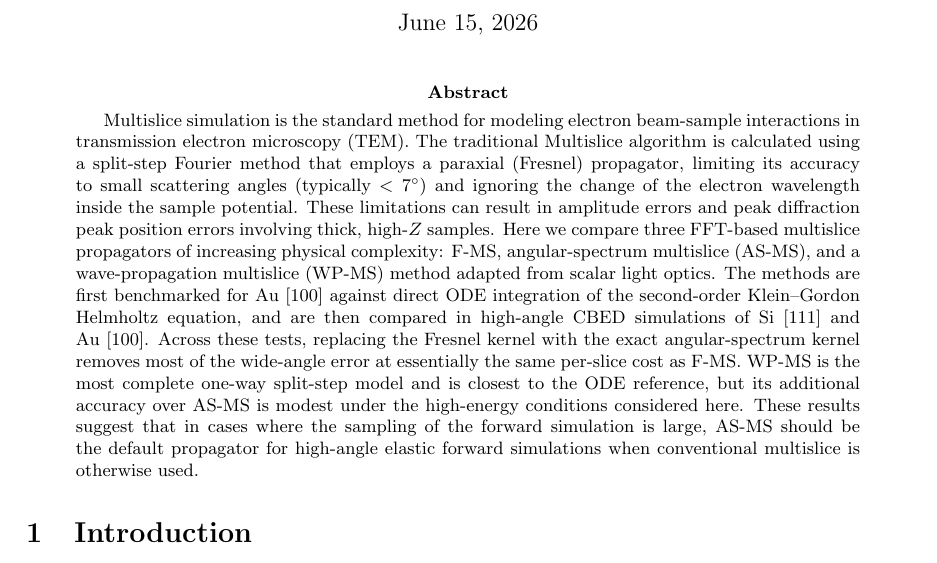
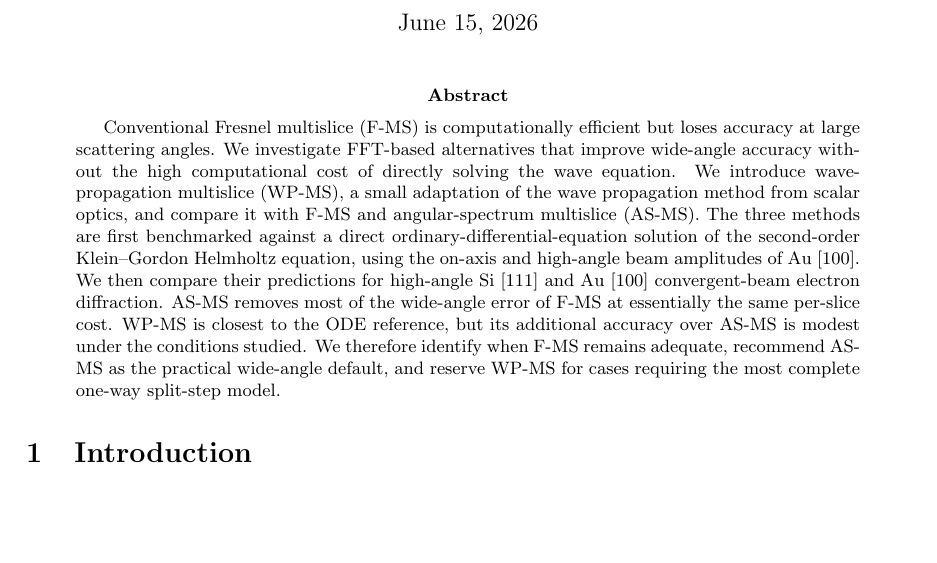
Before and after one commit to DavidLanders95/WideAnglePropagation, a LaTeX paper (Paper/main.tex): part of page 1 of 17, cut so that both start at the same text, the shorter picture padded with empty space. Compiled offline with pdfLaTeX.

Commit message:
Shorten and clarify paper abstract

```diff
--- a/Paper/main.tex
+++ b/Paper/main.tex
@@ -33,11 +33,21 @@
 \maketitle
 
 \begin{abstract}
-Multislice simulation is the standard method for modeling electron beam-sample interactions in transmission electron microscopy (TEM).
-The traditional Multislice algorithm is calculated using a split-step Fourier method that employs a paraxial (Fresnel) propagator, limiting its accuracy
-to small scattering angles (typically $<7^\circ$) and ignoring the change of the electron wavelength inside the sample potential.
-These limitations can result in amplitude errors and peak diffraction peak position errors involving thick, high-$Z$ samples.
-Here we compare three FFT-based multislice propagators of increasing physical complexity: F-MS, angular-spectrum multislice (AS-MS), and a wave-propagation multislice (WP-MS) method adapted from scalar light optics. The methods are first benchmarked for Au~[100] against direct ODE integration of the second-order Klein--Gordon Helmholtz equation, and are then compared in high-angle CBED simulations of Si~[111] and Au~[100]. Across these tests, replacing the Fresnel kernel with the exact angular-spectrum kernel removes most of the wide-angle error at essentially the same per-slice cost as F-MS. WP-MS is the most complete one-way split-step model and is closest to the ODE reference, but its additional accuracy over AS-MS is modest under the high-energy conditions considered here. These results suggest that in cases where the sampling of the forward simulation is large, AS-MS should be the default propagator for high-angle elastic forward simulations when conventional multislice is otherwise used.
+Conventional Fresnel multislice (F-MS) is computationally efficient but loses
+accuracy at large scattering angles. We investigate FFT-based alternatives that
+improve wide-angle accuracy without the high computational cost of directly
+solving the wave equation. We introduce wave-propagation multislice (WP-MS), a
+small adaptation of the wave propagation method from scalar optics, and compare
+it with F-MS and angular-spectrum multislice (AS-MS). The three methods are
+first benchmarked against a direct ordinary-differential-equation solution of
+the second-order Klein--Gordon Helmholtz equation, using the on-axis and
+high-angle beam amplitudes of Au~[100]. We then compare their predictions for
+high-angle Si~[111] and Au~[100] convergent-beam electron diffraction. AS-MS
+removes most of the wide-angle error of F-MS at essentially the same per-slice
+cost. WP-MS is closest to the ODE reference, but its additional accuracy over
+AS-MS is modest under the conditions studied. We therefore identify when F-MS
+remains adequate, recommend AS-MS as the practical wide-angle default, and
+reserve WP-MS for cases requiring the most complete one-way split-step model.
 \end{abstract}
 
 \section{Introduction}
```
